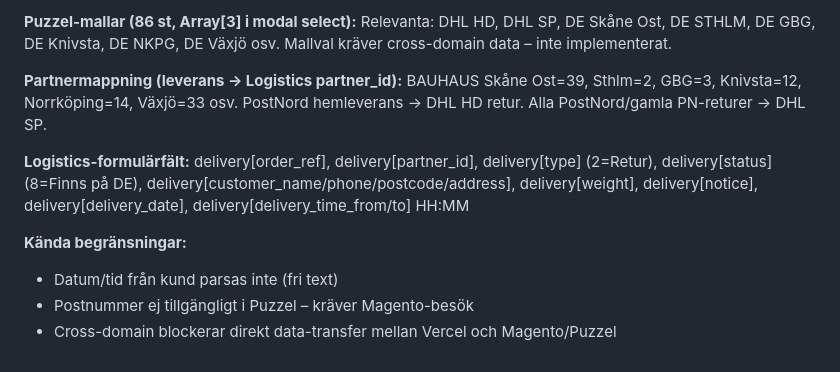
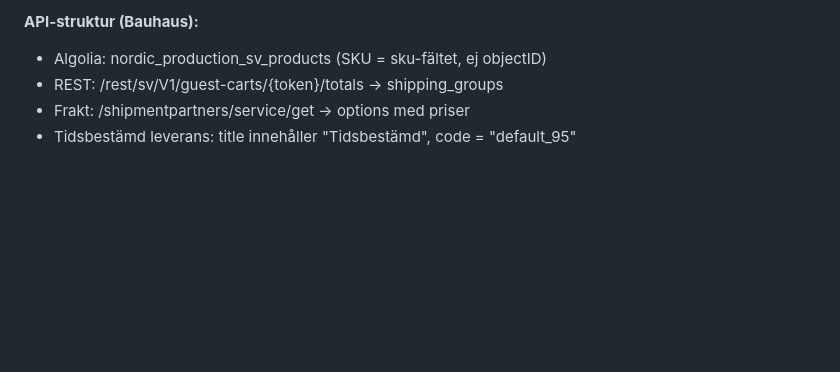
Before and after one commit to AdamBergkvist1/bauhaus-retur-web, a Markdown page: TODO.md, the part around one of its changes. Drawn GitHub-style; blank space fills up the shorter version.

```diff
--- a/TODO.md
+++ b/TODO.md
@@ -92,20 +116,6 @@ Logistics/DE-ärende:
 
-**Puzzel-mallar (86 st, Array[3] i modal select):**
-Relevanta: DHL HD, DHL SP, DE Skåne Ost, DE STHLM, DE GBG, DE Knivsta, DE NKPG, DE Växjö osv.
-Mallval kräver cross-domain data – inte implementerat.
-
-**Partnermappning (leverans → Logistics partner_id):**
-BAUHAUS Skåne Ost=39, Sthlm=2, GBG=3, Knivsta=12, Norrköping=14, Växjö=33 osv.
-PostNord hemleverans → DHL HD retur.
-Alla PostNord/gamla PN-returer → DHL SP.
-
-**Logistics-formulärfält:**
-delivery[order_ref], delivery[partner_id], delivery[type] (2=Retur),
-delivery[status] (8=Finns på DE), delivery[customer_name/phone/postcode/address],
-delivery[weight], delivery[notice], delivery[delivery_date],
-delivery[delivery_time_from/to] HH:MM
-
-**Kända begränsningar:**
-- Datum/tid från kund parsas inte (fri text)
-- Postnummer ej tillgängligt i Puzzel – kräver Magento-besök
-- Cross-domain blockerar direkt data-transfer mellan Vercel och Magento/Puzzel
+**API-struktur (Bauhaus):**
+- Algolia: nordic_production_sv_products (SKU = sku-fältet, ej objectID)
+- REST: /rest/sv/V1/guest-carts/{token}/totals → shipping_groups
+- Frakt: /shipmentpartners/service/get → options med priser
+- Tidsbestämd leverans: title innehåller "Tidsbestämd", code = "default_95"
```
Also changed, not shown: other parts of TODO.md (+76 -52 lines).
